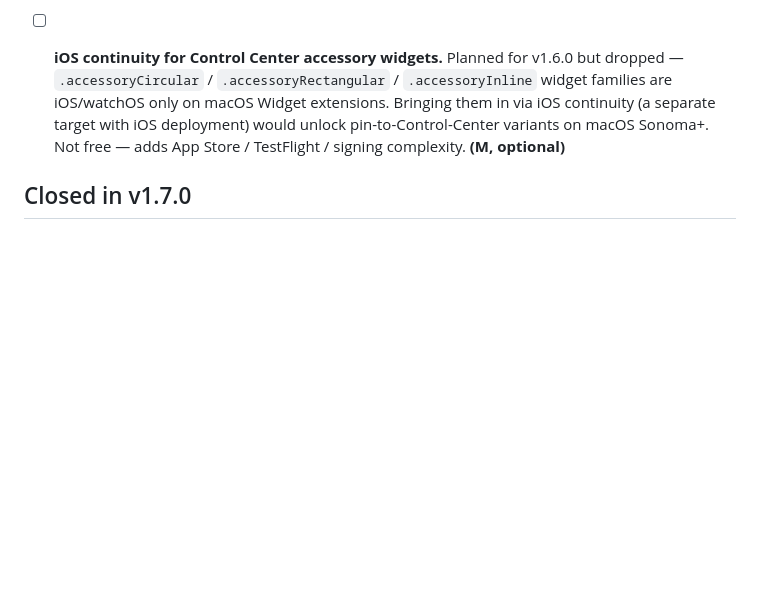
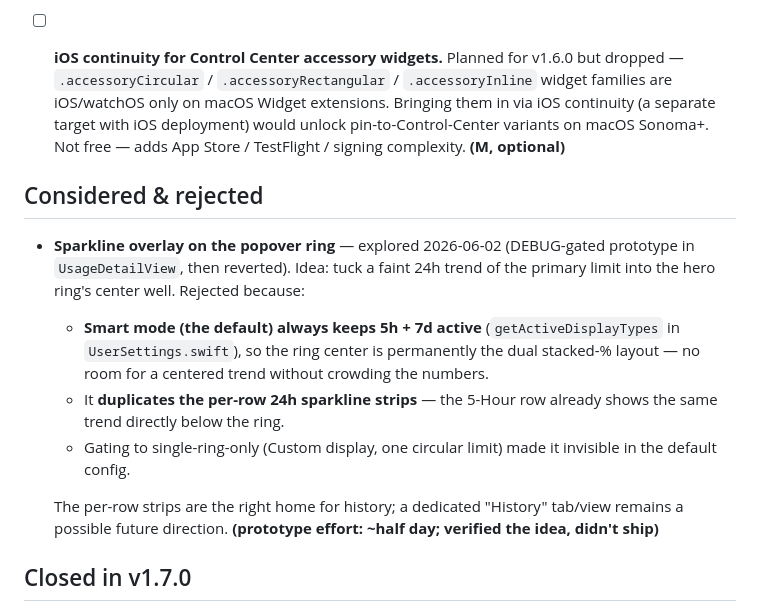
Before and after one commit to arcanii/Usage4Claude-Arcanii, a Markdown page: docs/ARCANII_BACKLOG.md, the part around the change. Drawn GitHub-style; blank space fills up the shorter version.

```diff
--- a/docs/ARCANII_BACKLOG.md
+++ b/docs/ARCANII_BACKLOG.md
@@ -18,6 +18,15 @@ Companion to [ARCANII_DESIGN.md](ARCANII_DESIGN.md). Items grouped by effort. No
 - [ ] **Bundle ID cleanup for the widget.** Xcode auto-named the widget bundle `com.arcanii.Usage4Claude.Usage4ClaudeWidget` (awkward double "Widget"). Renaming to `com.arcanii.Usage4Claude.Widget` would invalidate the App Group profile that's already provisioned for the current id, so it's not free — but cleaner long-term. **(S)**
 
 - [ ] **iOS continuity for Control Center accessory widgets.** Planned for v1.6.0 but dropped — `.accessoryCircular` / `.accessoryRectangular` / `.accessoryInline` widget families are iOS/watchOS only on macOS Widget extensions. Bringing them in via iOS continuity (a separate target with iOS deployment) would unlock pin-to-Control-Center variants on macOS Sonoma+. Not free — adds App Store / TestFlight / signing complexity. **(M, optional)**
+
+## Considered & rejected
+
+- **Sparkline overlay on the popover ring** — explored 2026-06-02 (DEBUG-gated prototype in `UsageDetailView`, then reverted). Idea: tuck a faint 24h trend of the primary limit into the hero ring's center well. Rejected because:
+  - **Smart mode (the default) always keeps 5h + 7d active** (`getActiveDisplayTypes` in `UserSettings.swift`), so the ring center is permanently the dual stacked-% layout — no room for a centered trend without crowding the numbers.
+  - It **duplicates the per-row 24h sparkline strips** — the 5-Hour row already shows the same trend directly below the ring.
+  - Gating to single-ring-only (Custom display, one circular limit) made it invisible in the default config.
+
+  The per-row strips are the right home for history; a dedicated "History" tab/view remains a possible future direction. **(prototype effort: ~half day; verified the idea, didn't ship)**
 
 ## Closed in v1.7.0
 
```
Also changed, not shown: README.md (+7 -6 lines), docs/HANDOVER.md (+6 -2 lines).
